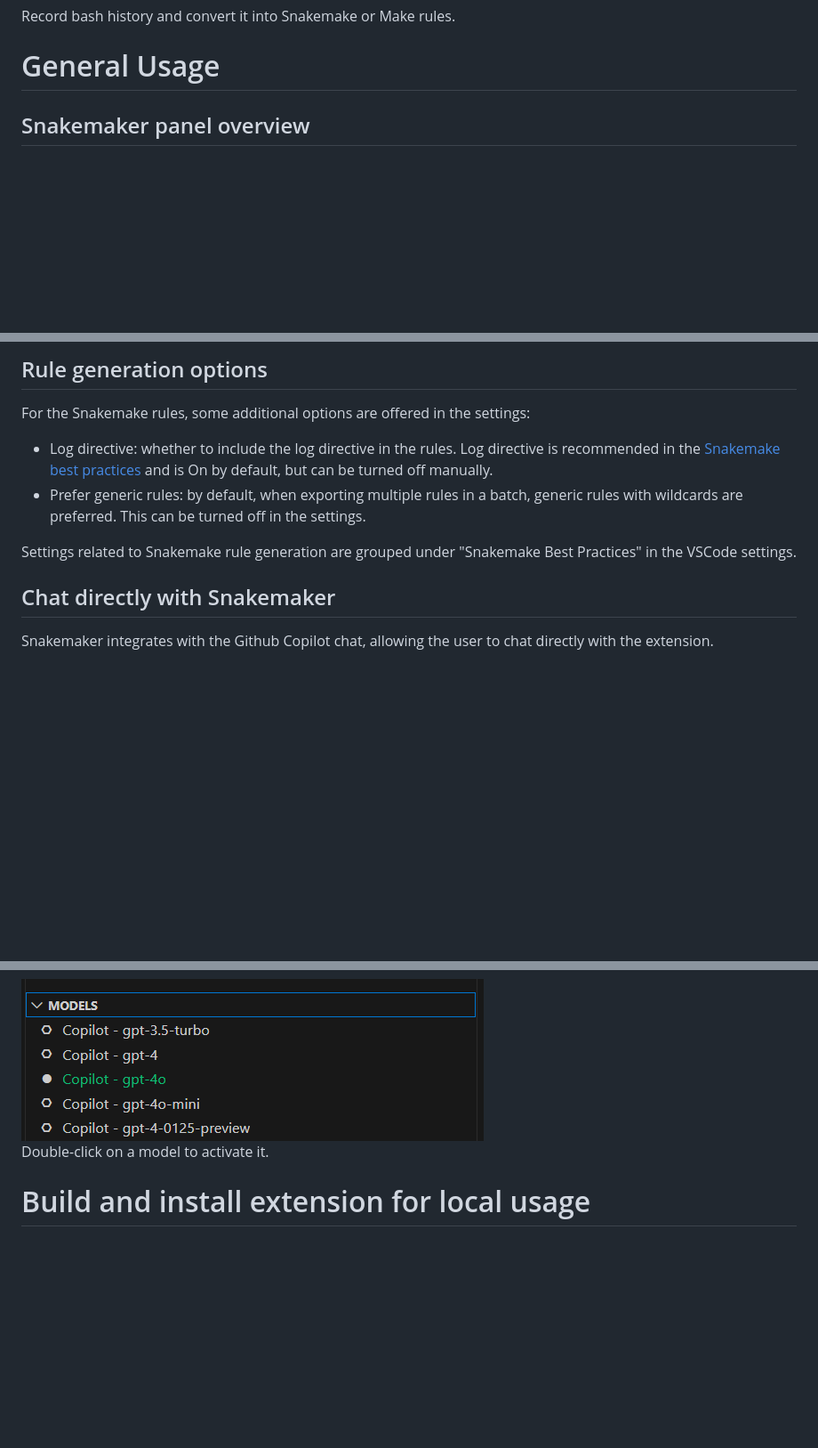
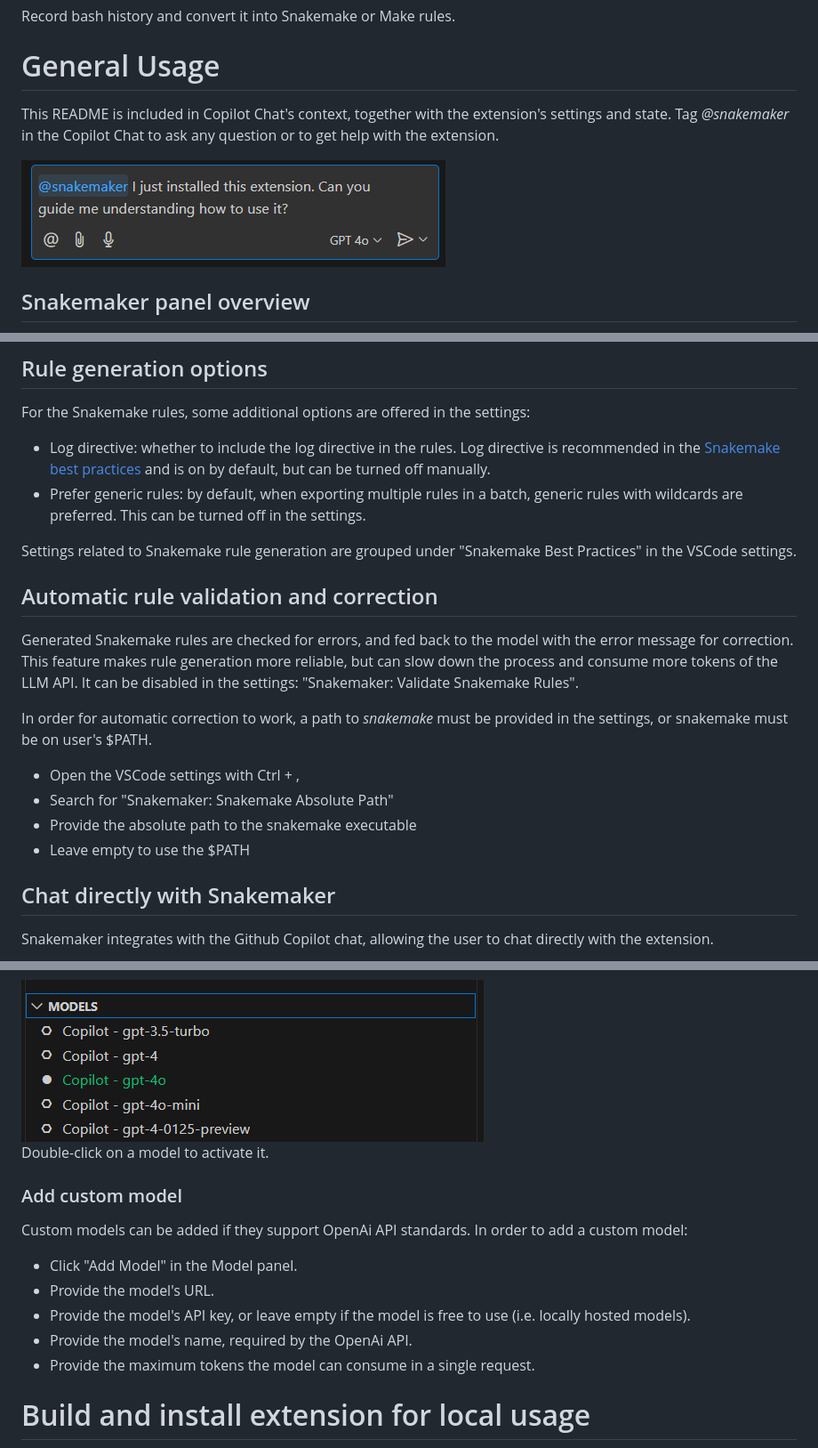
Before and after one commit to molinerisLab/snkmaker, a Markdown page: README.md, 3 parts joined by grey strips. Shown: that part at 89% size. Drawn GitHub-style; pictures changed too: .img/copilot_chat.png (added); blank space fills up the shorter version.

Commit message:
Dev: rules validation and auto-correction. Improved readme. Small fixes

```diff
--- a/README.md
+++ b/README.md
@@ -2,6 +2,10 @@
 Record bash history and convert it into Snakemake or Make rules.
 
 # General Usage
+
+This README is included in Copilot Chat's context, together with the extension's settings and state. Tag *@snakemaker* in the Copilot Chat to ask any question or to get help with the extension.
+
+<img src=".img/copilot_chat.png" style="max-width:380px"/>
 
 ## Snakemaker panel overview
 <img src=".img/Snakemaker_Overview.png"/>
@@ -44,10 +48,21 @@ Snakemaker can also generate Make rules. The user can switch between Snakemake a
 ## Rule generation options
 
 For the Snakemake rules, some additional options are offered in the settings:
-* Log directive: whether to include the log directive in the rules. Log directive is recommended in the [Snakemake best practices](https://snakemake.readthedocs.io/en/stable/snakefiles/rules.html#log-files) and is On by default, but can be turned off manually.
+* Log directive: whether to include the log directive in the rules. Log directive is recommended in the [Snakemake best practices](https://snakemake.readthedocs.io/en/stable/snakefiles/rules.html#log-files) and is on by default, but can be turned off manually.
 * Prefer generic rules: by default, when exporting multiple rules in a batch, generic rules with wildcards are preferred. This can be turned off in the settings.
 
 Settings related to Snakemake rule generation are grouped under "Snakemake Best Practices" in the VSCode settings.
+
+## Automatic rule validation and correction
+
+Generated Snakemake rules are checked for errors, and fed back to the model with the error message for correction.
+This feature makes rule generation more reliable, but can slow down the process and consume more tokens of the LLM API. It can be disabled in the settings: "Snakemaker: Validate Snakemake Rules".
+
+In order for automatic correction to work, a path to *snakemake* must be provided in the settings, or snakemake must be on user's $PATH.
+* Open the VSCode settings with Ctrl + ,
+* Search for "Snakemaker: Snakemake Absolute Path"
+* Provide the absolute path to the snakemake executable
+* Leave empty to use the $PATH
 
 ## Chat directly with Snakemaker
 Snakemaker integrates with the Github Copilot chat, allowing the user to chat directly with the extension.
@@ -97,6 +112,14 @@ A model selection panel is provided at the bottom of the Snakemaker panel.
 
 Double-click on a model to activate it.
 
+### Add custom model
+
+Custom models can be added if they support OpenAi API standards. In order to add a custom model:
+* Click "Add Model" in the Model panel.
+* Provide the model's URL.
+* Provide the model's API key, or leave empty if the model is free to use (i.e. locally hosted models).
+* Provide the model's name, required by the OpenAi API.
+* Provide the maximum tokens the model can consume in a single request.
 
 
 # Build and install extension for local usage
```
Also changed, not shown: CHANGELOG.md (+1 -0 lines), 7 other files.
